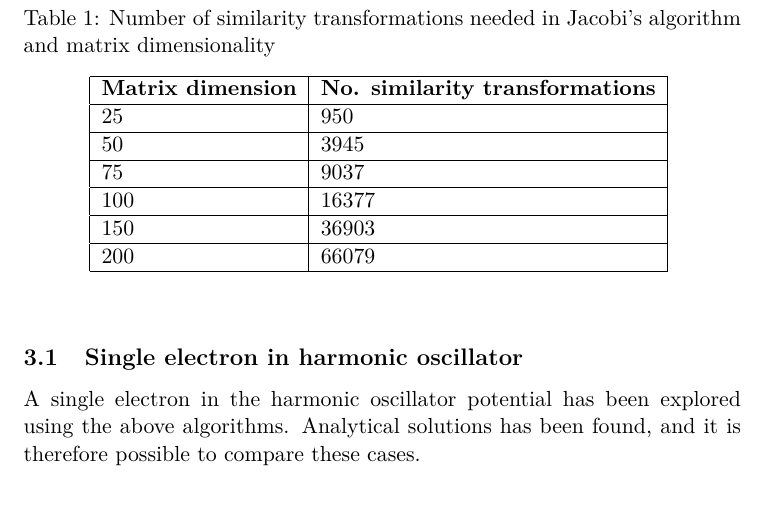
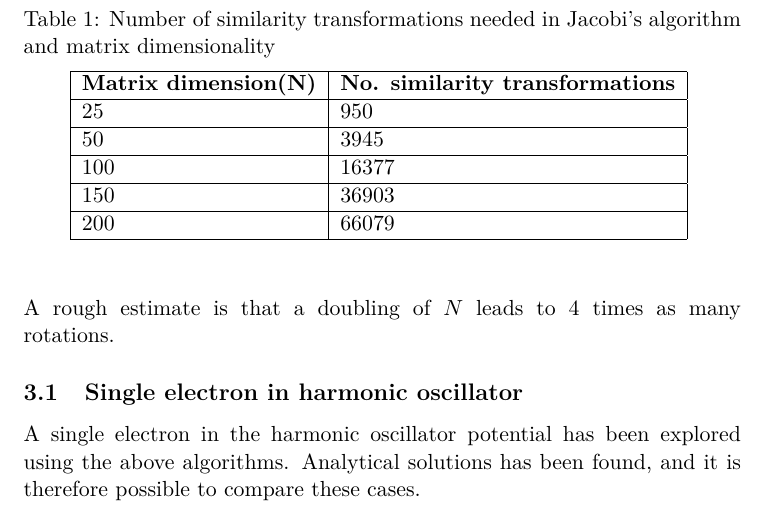
Before and after one commit to muligmoen/FYS3110CompPhy, a LaTeX document (Project 2/report/report.tex): part of page 8 of 16, cut so that both start at the same text. Compiled offline with pdfLaTeX.

Commit message:
added comment to table

```diff
--- a/Project 2/report/report.tex
+++ b/Project 2/report/report.tex
@@ -417,21 +417,18 @@ x_j = \tilde{S}^N_{ji}
 \subsubsection{Similarity transformations and matrix dimensionality}
 
 Doing numerical experiments, simply counting the similarity transformations needed in \emph{Jacobi's algorithm}, we tried to extract a general behavior.
-
 \begin{table}[H]
 \centering
   \caption{Number of similarity transformations needed in Jacobi's algorithm and matrix dimensionality }
-\vspace{3mm}
+\vspace{2mm}
 
 \begin{tabular}{ |l|l| }
   \hline
-  \textbf{Matrix dimension} & \textbf{No. similarity transformations} \\
+  \textbf{Matrix dimension(N)} & \textbf{No. similarity transformations} \\
   \hline
   25 & 950 \\
   \hline
   50 & 3945 \\
-  \hline
-  75  & 9037 \\
   \hline
   100 & 16377 \\
   \hline
@@ -440,9 +437,9 @@ Doing numerical experiments, simply counting the similarity transformations need
   200 & 66079 \\
   \hline
 \end{tabular}
-\vspace{0.5cm}
+\vspace{0.2cm}
 \end{table}
-
+A rough estimate is that a doubling of $N$ leads to 4 times as many rotations.
 
 \subsection{Single electron in harmonic oscillator}
 
```
Also changed, not shown: Project 2/report/report.pdf.
